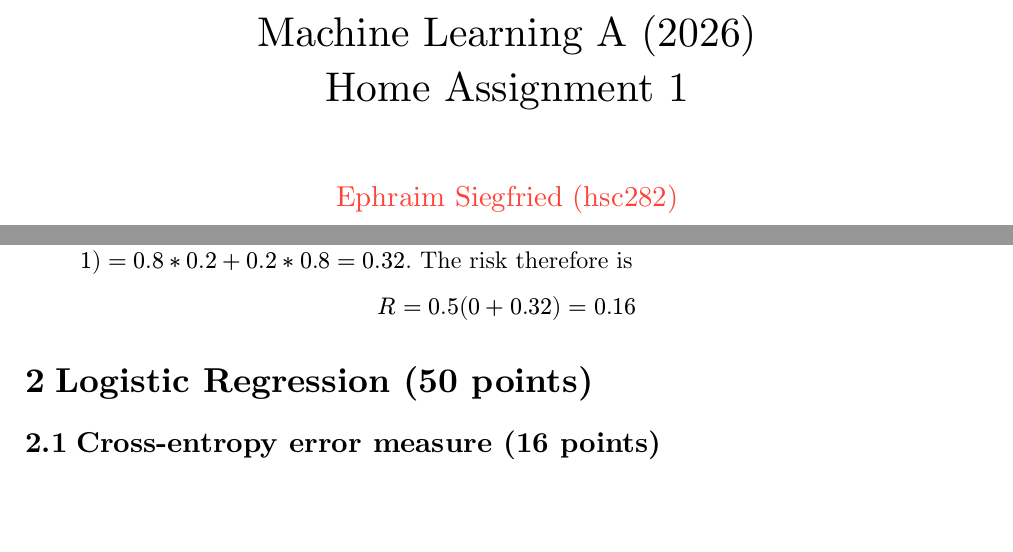
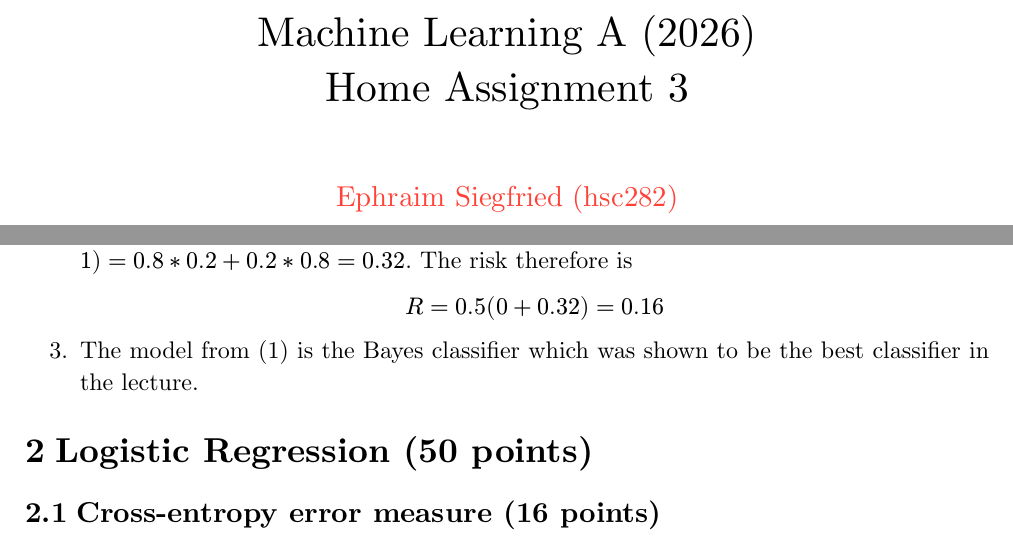
Before and after one commit to EphraimSiegfried/mla-2026, a Typst document (assignments/3/main.typ): two parts of pages 1 and 2 of 5, joined at a grey line, cut so that both start at the same text, the shorter picture padded with empty space. Compiled offline with Typst 0.15.

Commit message:
ass 3: change number

```diff
--- a/assignments/3/main.typ
+++ b/assignments/3/main.typ
@@ -56,7 +56,7 @@
   #v(2em)
   #text(size: 20.74pt)[
     Machine Learning A (2026) \
-    Home Assignment 1
+    Home Assignment 3
   ]
   #v(1.5em)
   #text(size: 14.4pt, fill: red)[Ephraim Siegfried (hsc282)]
@@ -83,7 +83,8 @@
   Since all inputs occur with equal probablility $P(X=x) = 0.5$. The risk is therefore
   $ R(hat(y)) = sum_(x in {0,1}) P(X=x) * P("error" | X=x) = 0.5 * (0.2 + 0)= 0.1 $.
 + If $x = 0$  the probabilistic classifier is always correct, since it always correctly predicts the label $y=0$, i.e. $P("error" | X = 0) = 0$. For $x=0$ if the true label is $y=1$, which happens 80% of times, the classifier errors 20% of times. For $x=1$ if the true label is $y=1$, which happens 20% of times, the classifier errors 80% of times. So $P("error" | X = 1) = 0.8 * 0.2 + 0.2 * 0.8 = 0.32$. The risk therefore is
-$ R = 0.5 (0 + 0.32) = 0.16 $
+  $ R = 0.5 (0 + 0.32) = 0.16 $
++ The model from (1) is the Bayes classifier which was shown to be the best classifier in the lecture.
 
 = Logistic Regression (50 points)
 
```
